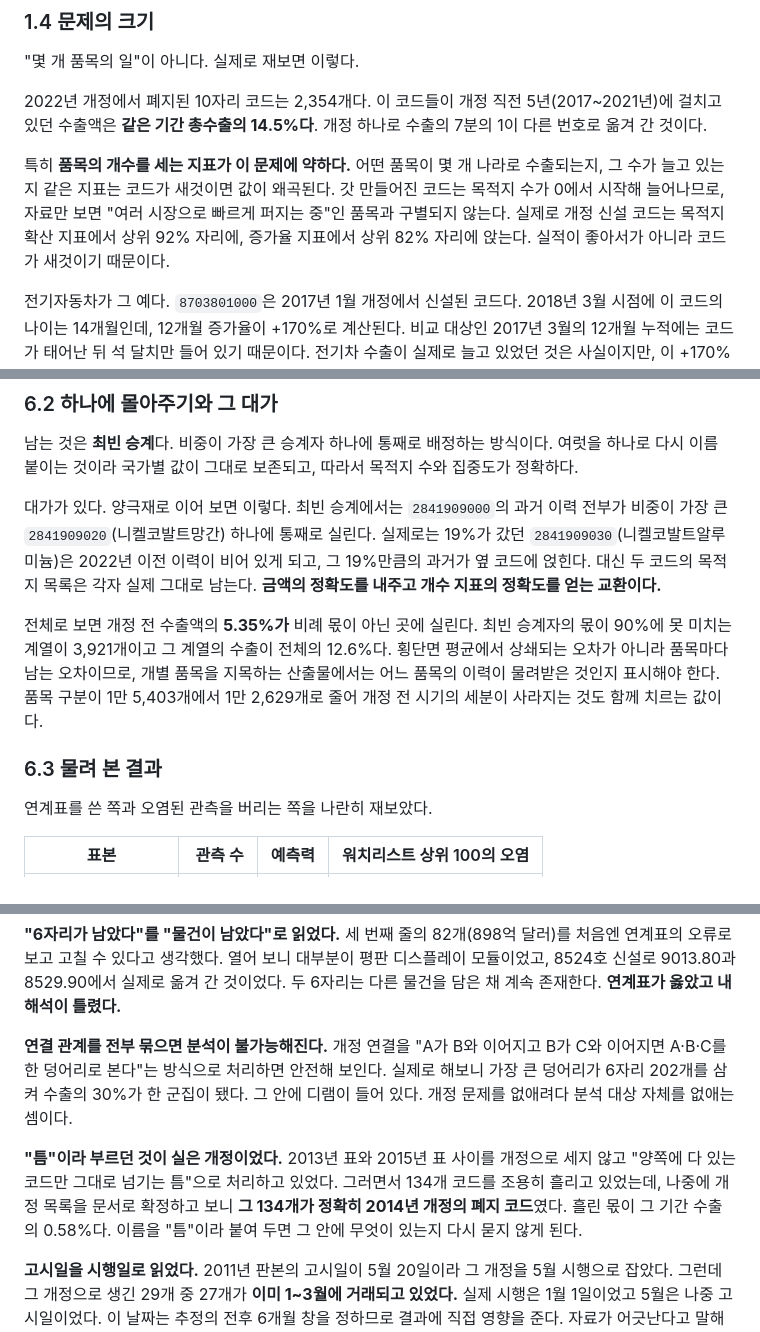
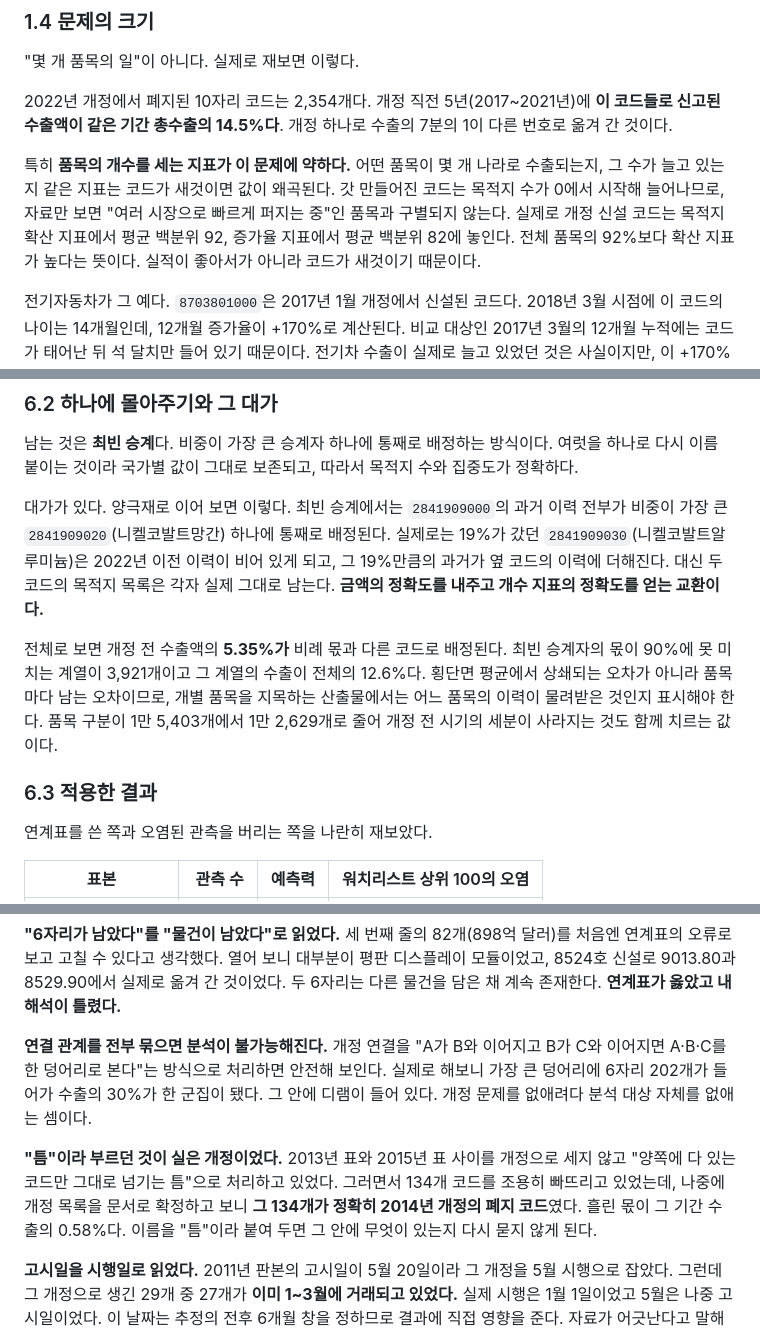
Before and after one commit to pilsunchoi/KCSDB2, a Markdown page: chapters/chapter07/chapter07.md, 3 parts joined by grey strips. Rendered like a GitHub page.

```diff
--- a/chapters/chapter07/chapter07.md
+++ b/chapters/chapter07/chapter07.md
@@ -48,9 +48,9 @@
 
 "몇 개 품목의 일"이 아니다. 실제로 재보면 이렇다.
 
-2022년 개정에서 폐지된 10자리 코드는 2,354개다. 이 코드들이 개정 직전 5년(2017~2021년)에 걸치고 있던 수출액은 **같은 기간 총수출의 14.5%다**. 개정 하나로 수출의 7분의 1이 다른 번호로 옮겨 간 것이다.
+2022년 개정에서 폐지된 10자리 코드는 2,354개다. 개정 직전 5년(2017~2021년)에 **이 코드들로 신고된 수출액이 같은 기간 총수출의 14.5%다**. 개정 하나로 수출의 7분의 1이 다른 번호로 옮겨 간 것이다.
 
-특히 **품목의 개수를 세는 지표가 이 문제에 약하다.** 어떤 품목이 몇 개 나라로 수출되는지, 그 수가 늘고 있는지 같은 지표는 코드가 새것이면 값이 왜곡된다. 갓 만들어진 코드는 목적지 수가 0에서 시작해 늘어나므로, 자료만 보면 "여러 시장으로 빠르게 퍼지는 중"인 품목과 구별되지 않는다. 실제로 개정 신설 코드는 목적지 확산 지표에서 상위 92% 자리에, 증가율 지표에서 상위 82% 자리에 앉는다. 실적이 좋아서가 아니라 코드가 새것이기 때문이다.
+특히 **품목의 개수를 세는 지표가 이 문제에 약하다.** 어떤 품목이 몇 개 나라로 수출되는지, 그 수가 늘고 있는지 같은 지표는 코드가 새것이면 값이 왜곡된다. 갓 만들어진 코드는 목적지 수가 0에서 시작해 늘어나므로, 자료만 보면 "여러 시장으로 빠르게 퍼지는 중"인 품목과 구별되지 않는다. 실제로 개정 신설 코드는 목적지 확산 지표에서 평균 백분위 92, 증가율 지표에서 평균 백분위 82에 놓인다. 전체 품목의 92%보다 확산 지표가 높다는 뜻이다. 실적이 좋아서가 아니라 코드가 새것이기 때문이다.
 
 전기자동차가 그 예다. `8703801000`은 2017년 1월 개정에서 신설된 코드다. 2018년 3월 시점에 이 코드의 나이는 14개월인데, 12개월 증가율이 +170%로 계산된다. 비교 대상인 2017년 3월의 12개월 누적에는 코드가 태어난 뒤 석 달치만 들어 있기 때문이다. 전기차 수출이 실제로 늘고 있었던 것은 사실이지만, 이 +170%에는 실제 성장과 코드가 새것이라는 사정이 섞여 있다. 온전한 값은 코드 나이가 24개월을 넘긴 2019년부터다.
 
@@ -289,11 +289,11 @@ IPF가 낸 비중은 77.30%, 19.01%, 2.93%, 0.67%, 0.08%다. 직후 6개월 점
 
 남는 것은 **최빈 승계**다. 비중이 가장 큰 승계자 하나에 통째로 배정하는 방식이다. 여럿을 하나로 다시 이름 붙이는 것이라 국가별 값이 그대로 보존되고, 따라서 목적지 수와 집중도가 정확하다.
 
-대가가 있다. 양극재로 이어 보면 이렇다. 최빈 승계에서는 `2841909000`의 과거 이력 전부가 비중이 가장 큰 `2841909020`(니켈코발트망간) 하나에 통째로 실린다. 실제로는 19%가 갔던 `2841909030`(니켈코발트알루미늄)은 2022년 이전 이력이 비어 있게 되고, 그 19%만큼의 과거가 옆 코드에 얹힌다. 대신 두 코드의 목적지 목록은 각자 실제 그대로 남는다. **금액의 정확도를 내주고 개수 지표의 정확도를 얻는 교환이다.**
+대가가 있다. 양극재로 이어 보면 이렇다. 최빈 승계에서는 `2841909000`의 과거 이력 전부가 비중이 가장 큰 `2841909020`(니켈코발트망간) 하나에 통째로 배정된다. 실제로는 19%가 갔던 `2841909030`(니켈코발트알루미늄)은 2022년 이전 이력이 비어 있게 되고, 그 19%만큼의 과거가 옆 코드의 이력에 더해진다. 대신 두 코드의 목적지 목록은 각자 실제 그대로 남는다. **금액의 정확도를 내주고 개수 지표의 정확도를 얻는 교환이다.**
 
-전체로 보면 개정 전 수출액의 **5.35%가** 비례 몫이 아닌 곳에 실린다. 최빈 승계자의 몫이 90%에 못 미치는 계열이 3,921개이고 그 계열의 수출이 전체의 12.6%다. 횡단면 평균에서 상쇄되는 오차가 아니라 품목마다 남는 오차이므로, 개별 품목을 지목하는 산출물에서는 어느 품목의 이력이 물려받은 것인지 표시해야 한다. 품목 구분이 1만 5,403개에서 1만 2,629개로 줄어 개정 전 시기의 세분이 사라지는 것도 함께 치르는 값이다.
+전체로 보면 개정 전 수출액의 **5.35%가** 비례 몫과 다른 코드로 배정된다. 최빈 승계자의 몫이 90%에 못 미치는 계열이 3,921개이고 그 계열의 수출이 전체의 12.6%다. 횡단면 평균에서 상쇄되는 오차가 아니라 품목마다 남는 오차이므로, 개별 품목을 지목하는 산출물에서는 어느 품목의 이력이 물려받은 것인지 표시해야 한다. 품목 구분이 1만 5,403개에서 1만 2,629개로 줄어 개정 전 시기의 세분이 사라지는 것도 함께 치르는 값이다.
 
-### 6.3 물려 본 결과
+### 6.3 적용한 결과
 
 연계표를 쓴 쪽과 오염된 관측을 버리는 쪽을 나란히 재보았다.
 
@@ -399,9 +399,9 @@ IPF가 낸 비중은 77.30%, 19.01%, 2.93%, 0.67%, 0.08%다. 직후 6개월 점
 
 **"6자리가 남았다"를 "물건이 남았다"로 읽었다.** 세 번째 줄의 82개(898억 달러)를 처음엔 연계표의 오류로 보고 고칠 수 있다고 생각했다. 열어 보니 대부분이 평판 디스플레이 모듈이었고, 8524호 신설로 9013.80과 8529.90에서 실제로 옮겨 간 것이었다. 두 6자리는 다른 물건을 담은 채 계속 존재한다. **연계표가 옳았고 내 해석이 틀렸다.**
 
-**연결 관계를 전부 묶으면 분석이 불가능해진다.** 개정 연결을 "A가 B와 이어지고 B가 C와 이어지면 A·B·C를 한 덩어리로 본다"는 방식으로 처리하면 안전해 보인다. 실제로 해보니 가장 큰 덩어리가 6자리 202개를 삼켜 수출의 30%가 한 군집이 됐다. 그 안에 디램이 들어 있다. 개정 문제를 없애려다 분석 대상 자체를 없애는 셈이다.
+**연결 관계를 전부 묶으면 분석이 불가능해진다.** 개정 연결을 "A가 B와 이어지고 B가 C와 이어지면 A·B·C를 한 덩어리로 본다"는 방식으로 처리하면 안전해 보인다. 실제로 해보니 가장 큰 덩어리에 6자리 202개가 들어가 수출의 30%가 한 군집이 됐다. 그 안에 디램이 들어 있다. 개정 문제를 없애려다 분석 대상 자체를 없애는 셈이다.
 
-**"틈"이라 부르던 것이 실은 개정이었다.** 2013년 표와 2015년 표 사이를 개정으로 세지 않고 "양쪽에 다 있는 코드만 그대로 넘기는 틈"으로 처리하고 있었다. 그러면서 134개 코드를 조용히 흘리고 있었는데, 나중에 개정 목록을 문서로 확정하고 보니 **그 134개가 정확히 2014년 개정의 폐지 코드**였다. 흘린 몫이 그 기간 수출의 0.58%다. 이름을 "틈"이라 붙여 두면 그 안에 무엇이 있는지 다시 묻지 않게 된다.
+**"틈"이라 부르던 것이 실은 개정이었다.** 2013년 표와 2015년 표 사이를 개정으로 세지 않고 "양쪽에 다 있는 코드만 그대로 넘기는 틈"으로 처리하고 있었다. 그러면서 134개 코드를 조용히 빠뜨리고 있었는데, 나중에 개정 목록을 문서로 확정하고 보니 **그 134개가 정확히 2014년 개정의 폐지 코드**였다. 흘린 몫이 그 기간 수출의 0.58%다. 이름을 "틈"이라 붙여 두면 그 안에 무엇이 있는지 다시 묻지 않게 된다.
 
 **고시일을 시행일로 읽었다.** 2011년 판본의 고시일이 5월 20일이라 그 개정을 5월 시행으로 잡았다. 그런데 그 개정으로 생긴 29개 중 27개가 **이미 1~3월에 거래되고 있었다.** 실제 시행은 1월 1일이었고 5월은 나중 고시일이었다. 이 날짜는 추정의 전후 6개월 창을 정하므로 결과에 직접 영향을 준다. 자료가 어긋난다고 말해 주지 않았다면 그대로 지나갔을 것이다.
 
```
Also changed, not shown: other parts of chapters/chapter07/chapter07.md (+12 -12 lines).
